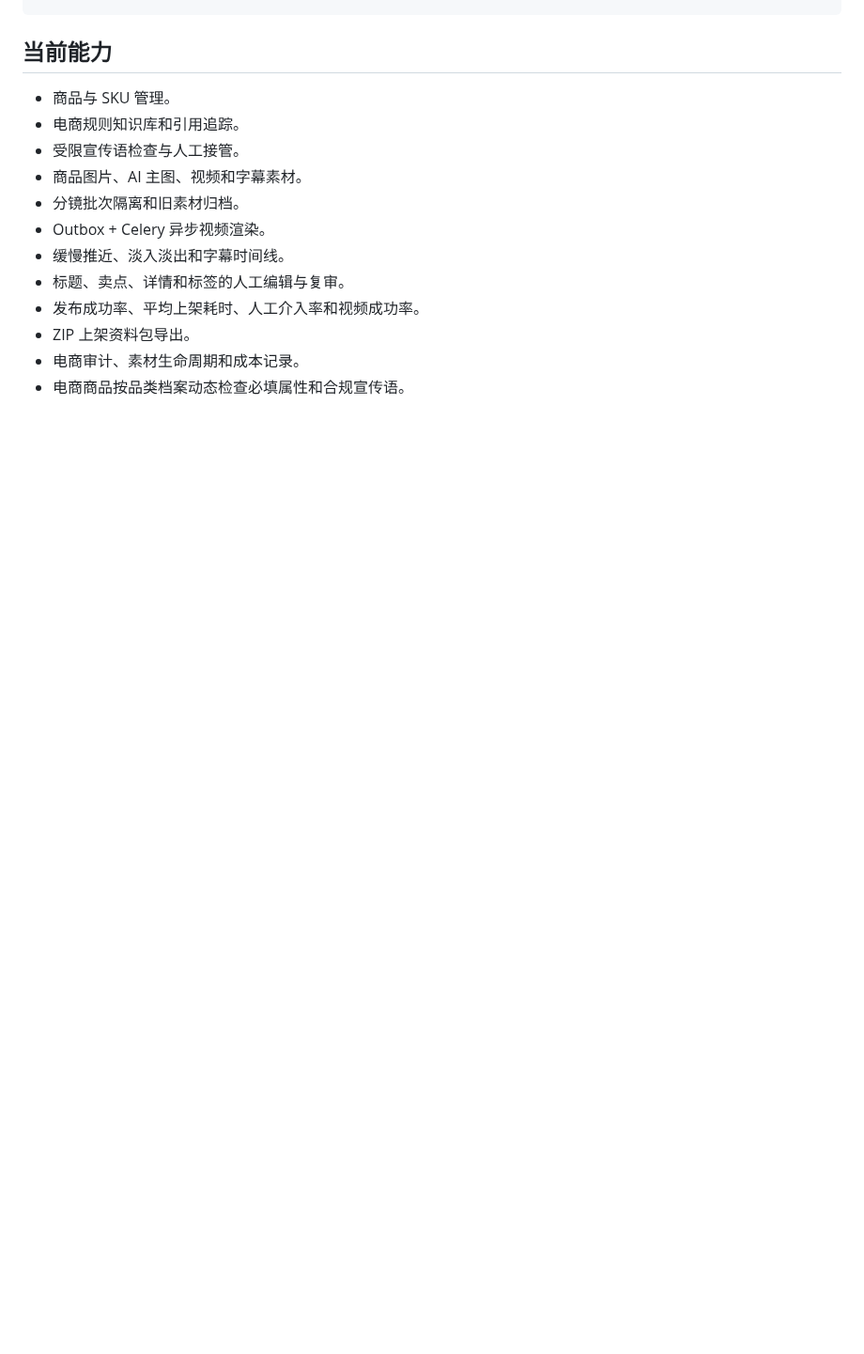
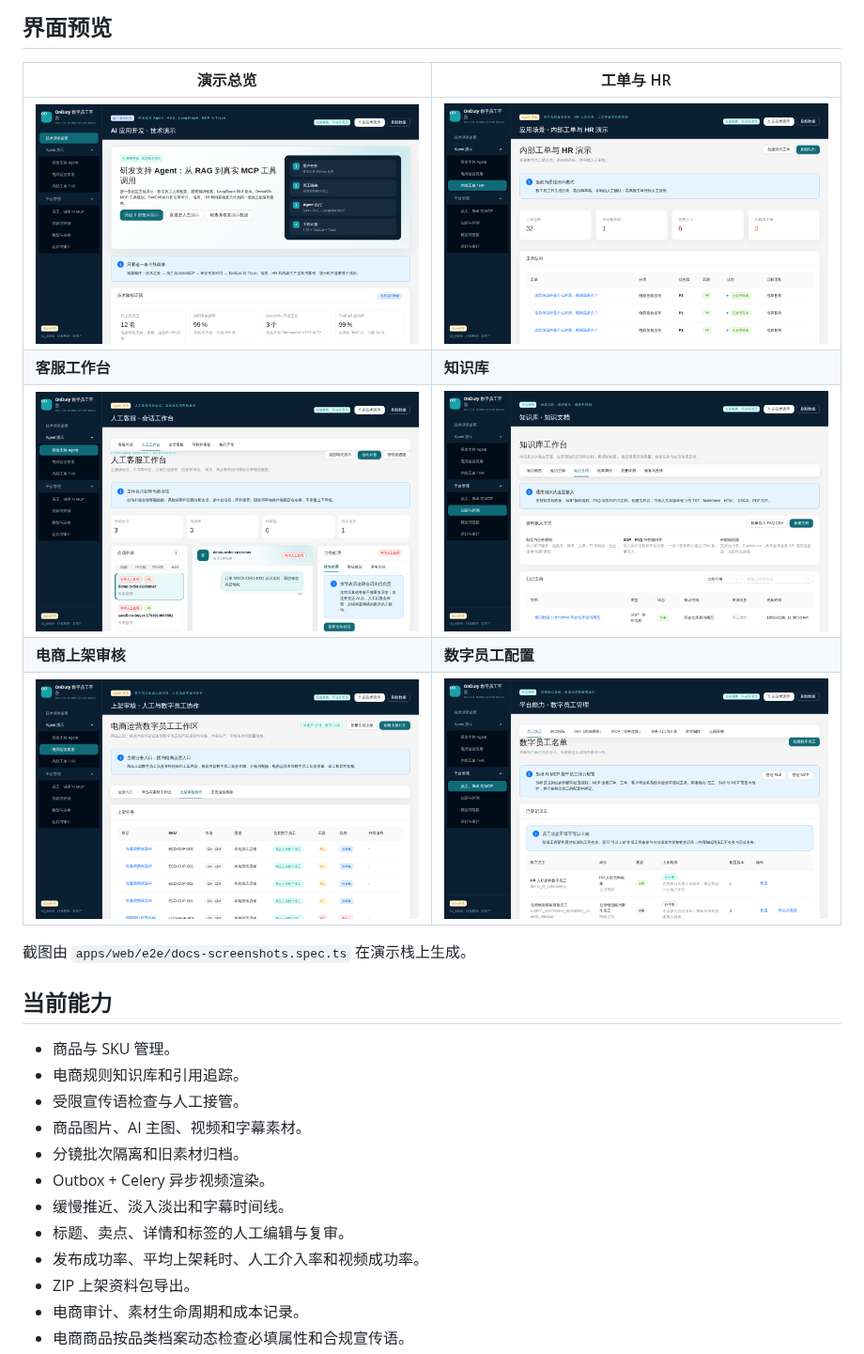
Before and after one commit to github0117/onduty-platform, a Markdown page: README.md, the part around one of its changes. Shown at 94% size. Rendered like a GitHub page; pictures changed too: docs/assets/screenshots/customer-service.png (added), docs/assets/screenshots/ecommerce.png (added), docs/assets/screenshots/employees.png (added); blank space fills up the shorter version.

```diff
--- a/README.md
+++ b/README.md
@@ -19,3 +40,14 @@
+## 界面预览
+
+| 演示总览 | 工单与 HR |
+| --- | --- |
+| <img src="docs/assets/screenshots/overview.png" alt="演示总览" width="480"> | <img src="docs/assets/screenshots/tickets.png" alt="工单队列" width="480"> |
+| **客服工作台** | **知识库** |
+| <img src="docs/assets/screenshots/customer-service.png" alt="客服工作台" width="480"> | <img src="docs/assets/screenshots/knowledge.png" alt="知识库" width="480"> |
+| **电商上架审核** | **数字员工配置** |
+| <img src="docs/assets/screenshots/ecommerce.png" alt="电商上架审核" width="480"> | <img src="docs/assets/screenshots/employees.png" alt="数字员工配置" width="480"> |
+
+截图由 `apps/web/e2e/docs-screenshots.spec.ts` 在演示栈上生成。
 
 ## 当前能力
 
```
Also changed, not shown: other parts of README.md (+21 -0 lines), docs/demo-guide.md (+3 -4 lines), 2 other files.
